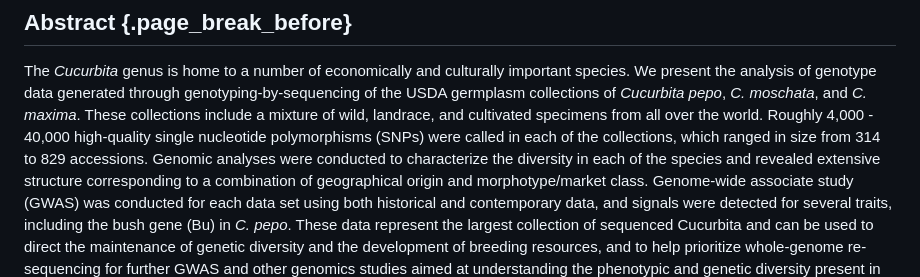
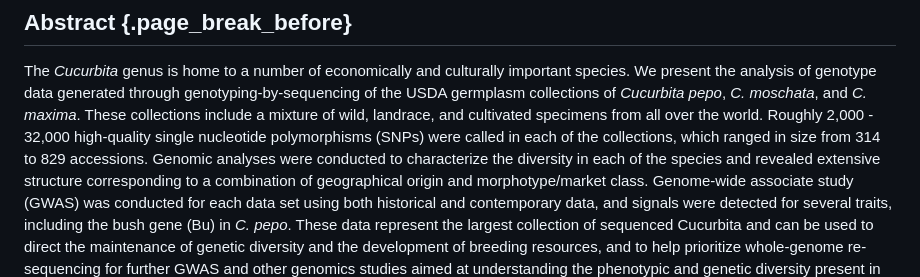
Before and after one commit to ch728/Cucurbita-USDA, a Markdown page: manuscript/content/01.abstract.md, the part around the change. Rendered like a GitHub page.

```diff
--- a/manuscript/content/01.abstract.md
+++ b/manuscript/content/01.abstract.md
@@ -2,7 +2,7 @@
 The *Cucurbita* genus is home to a number of economically and culturally important species.
 We present the analysis of genotype data generated through genotyping-by-sequencing of the USDA germplasm collections of *Cucurbita pepo*, *C. moschata*, and *C. maxima*.
 These collections include a mixture of wild, landrace, and cultivated specimens from all over the world.
-Roughly 4,000 - 40,000 high-quality single nucleotide polymorphisms (SNPs) were called in each of the collections, which ranged in size from 314 to 829 accessions.
+Roughly 2,000 - 32,000 high-quality single nucleotide polymorphisms (SNPs) were called in each of the collections, which ranged in size from 314 to 829 accessions.
 Genomic analyses were conducted to characterize the diversity in each of the species and revealed extensive structure corresponding to a combination of geographical origin and morphotype/market class.
 Genome-wide associate study (GWAS) was conducted for each data set using both historical and contemporary data, and signals were detected for several traits, including the bush gene (Bu) in *C. pepo*.
 These data represent the largest collection of sequenced Cucurbita and can be used to direct the maintenance of genetic diversity and the development of breeding resources, and to help prioritize whole-genome re-sequencing for further GWAS and other genomics studies aimed at understanding the phenotypic and genetic diversity present in Cucurbita.
```
Also changed, not shown: manuscript/content/03.results.md (+9 -12 lines), figures/04_fig.png (added), 2 other files.
